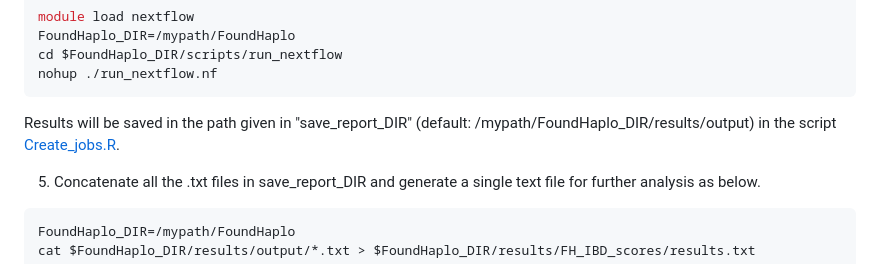
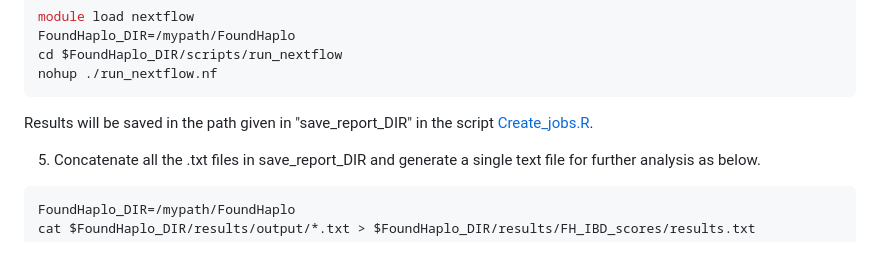
Before and after one commit to bahlolab/FoundHaplo, a Markdown page: Documentation/Parallel processing with Nextflow.md, the part around the change. Drawn GitHub-style.

````diff
--- a/Documentation/Parallel processing with Nextflow.md
+++ b/Documentation/Parallel processing with Nextflow.md
@@ -60,7 +60,7 @@ cd $FoundHaplo_DIR/scripts/run_nextflow
 nohup ./run_nextflow.nf
 ```
 
-Results will be saved in the path given in "save_report_DIR" (default: /mypath/FoundHaplo_DIR/results/output) in the script [Create_jobs.R](https://github.com/bahlolab/FoundHaplo/blob/main/scripts/run_nextflow/Create_jobs.R).
+Results will be saved in the path given in "save_report_DIR" in the script [Create_jobs.R](https://github.com/bahlolab/FoundHaplo/blob/main/scripts/run_nextflow/Create_jobs.R).
 
 5. Concatenate all the .txt files in save_report_DIR and generate a single text file for further analysis as below.
 
````
